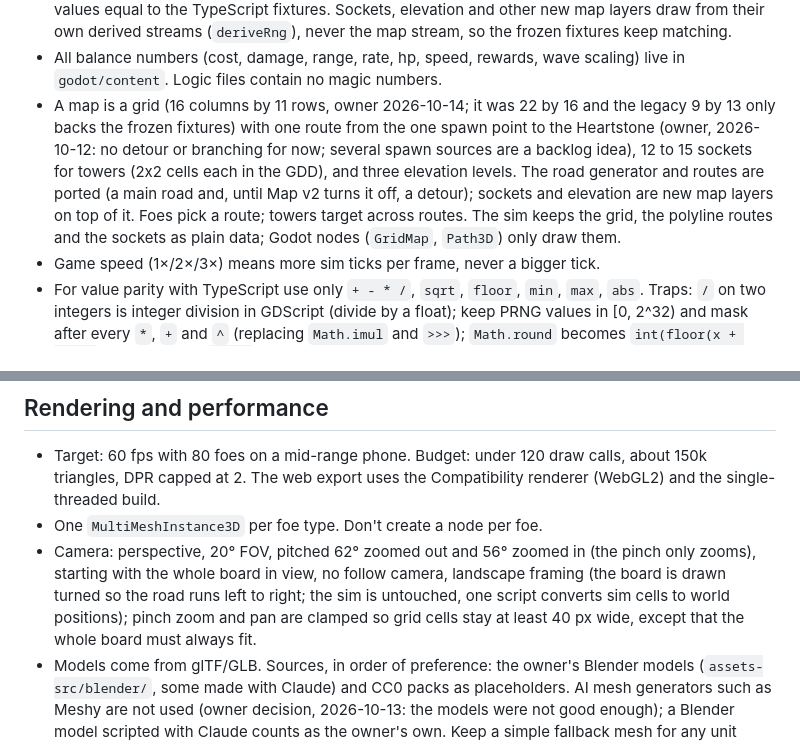
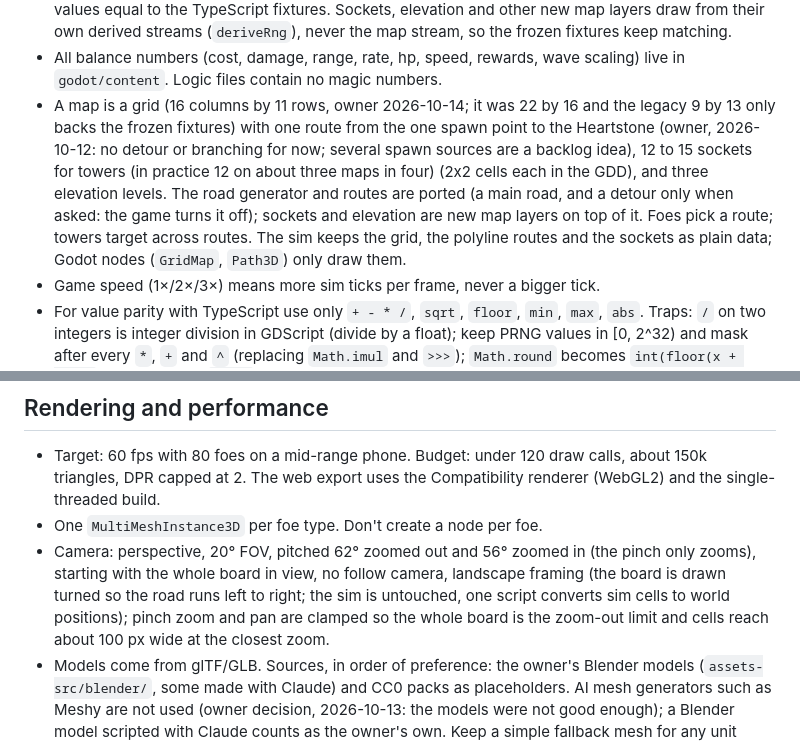
Before and after one commit to juanpalopez/psychic-bassoon, a Markdown page: CLAUDE.md, 2 parts joined by grey strips. Drawn GitHub-style.

```diff
--- a/CLAUDE.md
+++ b/CLAUDE.md
@@ -57,7 +57,7 @@ fixtures/    frozen JSON from the retired TypeScript sim for the ported core (pr
 - Player actions reach the sim only as commands (`build`, `upgrade`, `sell`, `launchWave`), never by mutating state directly.
 - All randomness goes through the seeded PRNG in `godot/sim/rng.gd` (mulberry32 on 32-bit integers). The same seed plus the same commands (plus, from Phase 8, the run's frozen meta-loadout: the tech-tree state at the start of the run) must replay identically; the ported core must give values equal to the TypeScript fixtures. Sockets, elevation and other new map layers draw from their own derived streams (`deriveRng`), never the map stream, so the frozen fixtures keep matching.
 - All balance numbers (cost, damage, range, rate, hp, speed, rewards, wave scaling) live in `godot/content`. Logic files contain no magic numbers.
-- A map is a grid (16 columns by 11 rows, owner 2026-10-14; it was 22 by 16 and the legacy 9 by 13 only backs the frozen fixtures) with one route from the one spawn point to the Heartstone (owner, 2026-10-12: no detour or branching for now; several spawn sources are a backlog idea), 12 to 15 sockets for towers (2x2 cells each in the GDD), and three elevation levels. The road generator and routes are ported (a main road and, until Map v2 turns it off, a detour); sockets and elevation are new map layers on top of it. Foes pick a route; towers target across routes. The sim keeps the grid, the polyline routes and the sockets as plain data; Godot nodes (`GridMap`, `Path3D`) only draw them.
+- A map is a grid (16 columns by 11 rows, owner 2026-10-14; it was 22 by 16 and the legacy 9 by 13 only backs the frozen fixtures) with one route from the one spawn point to the Heartstone (owner, 2026-10-12: no detour or branching for now; several spawn sources are a backlog idea), 12 to 15 sockets for towers (in practice 12 on about three maps in four) (2x2 cells each in the GDD), and three elevation levels. The road generator and routes are ported (a main road, and a detour only when asked: the game turns it off); sockets and elevation are new map layers on top of it. Foes pick a route; towers target across routes. The sim keeps the grid, the polyline routes and the sockets as plain data; Godot nodes (`GridMap`, `Path3D`) only draw them.
 - Game speed (1×/2×/3×) means more sim ticks per frame, never a bigger tick.
 - For value parity with TypeScript use only `+ - * /`, `sqrt`, `floor`, `min`, `max`, `abs`. Traps: `/` on two integers is integer division in GDScript (divide by a float); keep PRNG values in [0, 2^32) and mask after every `*`, `+` and `^` (replacing `Math.imul` and `>>>`); `Math.round` becomes `int(floor(x + 0.5))`; avoid trig and `round`. Fixtures and goldens keep large integers and floats as hex bits and are compared with exact `==`.
 
@@ -72,7 +72,7 @@ fixtures/    frozen JSON from the retired TypeScript sim for the ported core (pr
 
 - Target: 60 fps with 80 foes on a mid-range phone. Budget: under 120 draw calls, about 150k triangles, DPR capped at 2. The web export uses the Compatibility renderer (WebGL2) and the single-threaded build.
 - One `MultiMeshInstance3D` per foe type. Don't create a node per foe.
-- Camera: perspective, 20° FOV, pitched 62° zoomed out and 56° zoomed in (the pinch only zooms), starting with the whole board in view, no follow camera, landscape framing (the board is drawn turned so the road runs left to right; the sim is untouched, one script converts sim cells to world positions); pinch zoom and pan are clamped so grid cells stay at least 40 px wide, except that the whole board must always fit.
+- Camera: perspective, 20° FOV, pitched 62° zoomed out and 56° zoomed in (the pinch only zooms), starting with the whole board in view, no follow camera, landscape framing (the board is drawn turned so the road runs left to right; the sim is untouched, one script converts sim cells to world positions); pinch zoom and pan are clamped so the whole board is the zoom-out limit and cells reach about 100 px wide at the closest zoom.
 - Models come from glTF/GLB. Sources, in order of preference: the owner's Blender models (`assets-src/blender/`, some made with Claude) and CC0 packs as placeholders. AI mesh generators such as Meshy are not used (owner decision, 2026-10-13: the models were not good enough); a Blender model scripted with Claude counts as the owner's own. Keep a simple fallback mesh for any unit whose file is missing.
 - Foes and towers are animated: foes walk, attack (a guard of the Guard Tent), get hit and die; towers idle and fire; guards idle, strike, fall and rise. The sim reports a foe being held (`FOE_ENGAGED`) and a guard falling or rising, not each blow, so the attack and strike clips loop while a foe is engaged until the foe dies, the guard falls or the foe is released; a per-blow event is added only if that looks wrong. `MultiMeshInstance3D` cannot skin, so foes with many instances play baked vertex animation in a shader, with the clip index and start time per instance in instance custom data. Render keeps a dying instance alive until its death clip ends, driven by the death event. Bosses are skinned glTF (`Skeleton3D` plus `AnimationPlayer`); towers animate separate parts in an `AnimationPlayer` with no skeleton. Triangle budgets (whole model per level): foe 800 to 1,200 with its own baked 512 px map, tower 1,500 to 3,000 on a shared atlas, boss 3,000 to 5,000 with a 1,024 px map, under frame caps of foes 80k, towers 45k, terrain and effects 20k and one boss 5k in total (see the plan; the tower cap assumes 20 towers, to be measured). One foe, the Scrap Goblin, goes through the whole pipeline first (the owner's Blender model, rig, clips and baked vertex animation; gate: 80 animated Scrap Goblins at 60 fps on the owner's phone) before any other foe does. Count draw calls and triangles with animation on, towers included.
 - Terrain is built from the sim map at load time from modular 1 m tiles (a `GridMap` or a `MultiMesh` per tile type) with papercraft materials (kraft paper, cardboard, the cutting mat, foil, tape; see the plan). Sockets draw as etched circles. How the path is drawn (a printed line, tape or the earlier ribbon idea) is decided in Phase 5; the sim's polyline routes stay the truth for movement, range, hits and tap picking. Terrain code reads the map snapshot only.
```
Also changed, not shown: docs/GDD.md (+1 -1 lines), docs/PLAN.md (+3 -3 lines).
